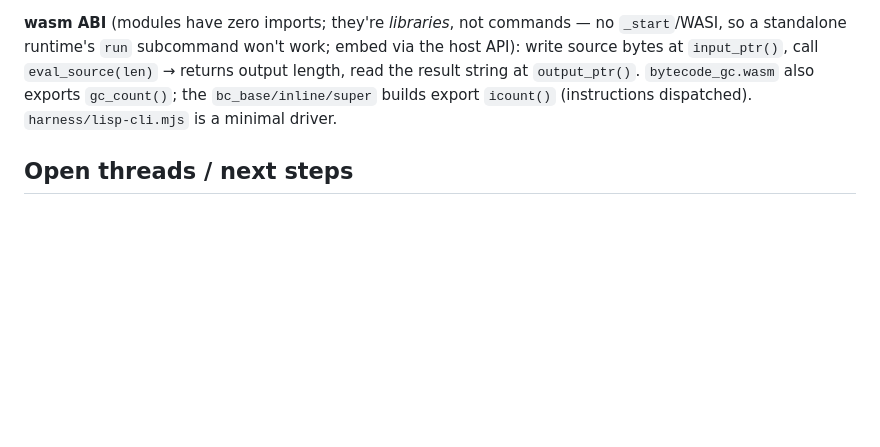
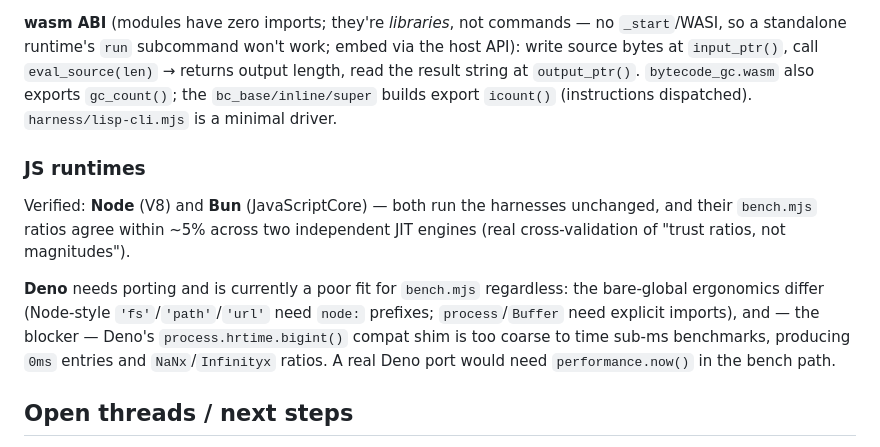
Before and after one commit to mparrett/wallisp, a Markdown page: DEV.md, the part around the change. Drawn GitHub-style; blank space fills up the shorter version.

Commit message:
docs(dev): document verified JS runtimes (Node, Bun) + Deno gap
Smoke-tested all three. Bun runs unchanged and cross-validates the
FINDINGS.md ratios against a non-V8 JIT (JavaScriptCore). Deno needs
node: prefixes plus explicit process/Buffer imports, and its
hrtime.bigint() shim is too coarse for sub-ms bench timing — a real
port would need performance.now() in bench.mjs.

Co-Authored-By: Claude Opus 4.7 (1M context) <noreply@anthropic.com>

```diff
--- a/DEV.md
+++ b/DEV.md
@@ -139,6 +139,19 @@ output length, read the result string at `output_ptr()`. `bytecode_gc.wasm` also
 exports `gc_count()`; the `bc_base/inline/super` builds export `icount()`
 (instructions dispatched). `harness/lisp-cli.mjs` is a minimal driver.
 
+### JS runtimes
+
+Verified: **Node** (V8) and **Bun** (JavaScriptCore) — both run the harnesses
+unchanged, and their `bench.mjs` ratios agree within ~5% across two independent
+JIT engines (real cross-validation of "trust ratios, not magnitudes").
+
+**Deno** needs porting and is currently a poor fit for `bench.mjs` regardless:
+the bare-global ergonomics differ (Node-style `'fs'`/`'path'`/`'url'` need
+`node:` prefixes; `process`/`Buffer` need explicit imports), and — the
+blocker — Deno's `process.hrtime.bigint()` compat shim is too coarse to time
+sub-ms benchmarks, producing `0ms` entries and `NaNx`/`Infinityx` ratios. A
+real Deno port would need `performance.now()` in the bench path.
+
 ## Open threads / next steps
 
 1. **Superinstructions into the GC build** — same edit on `bytecode_gc.c`. The
```
